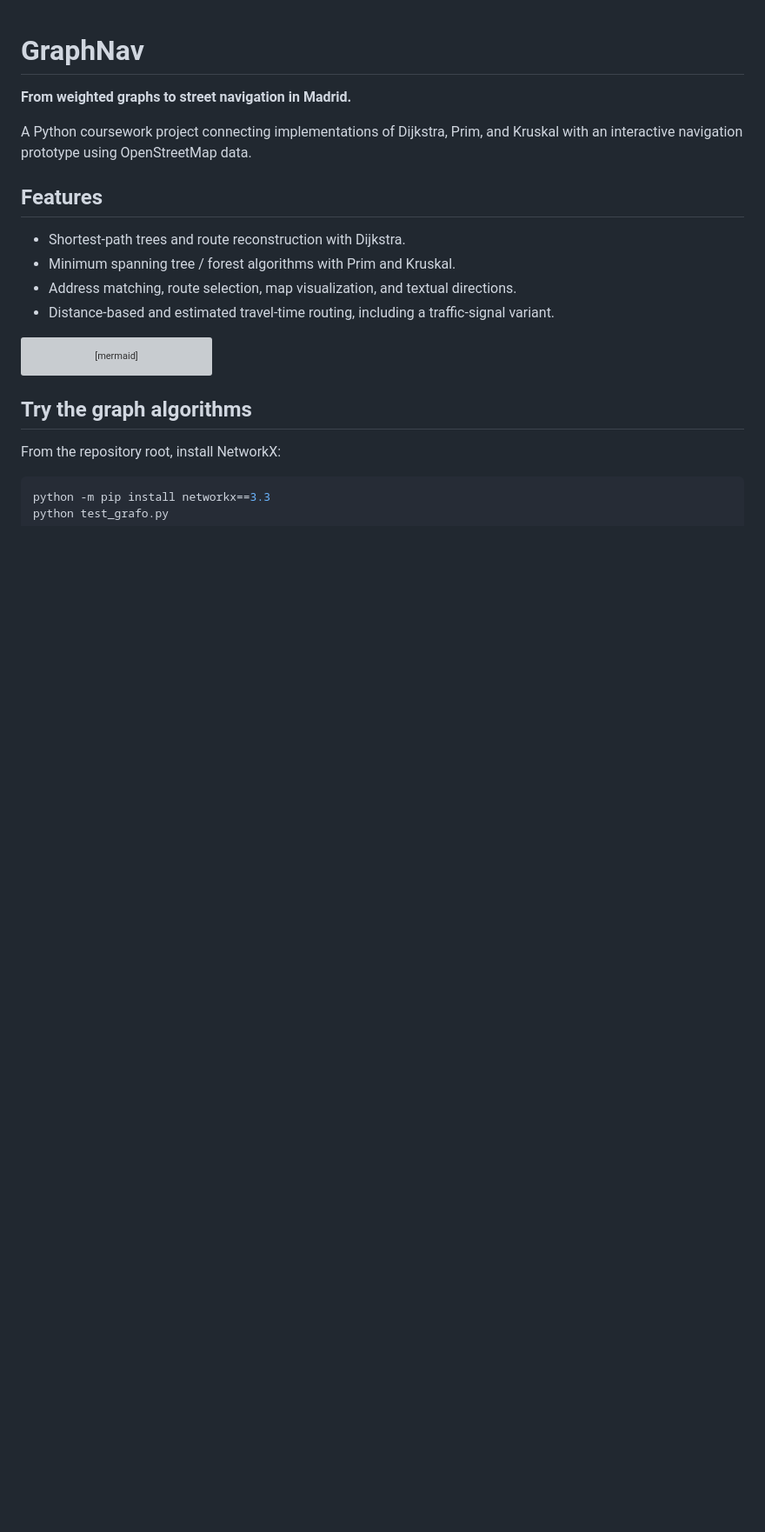
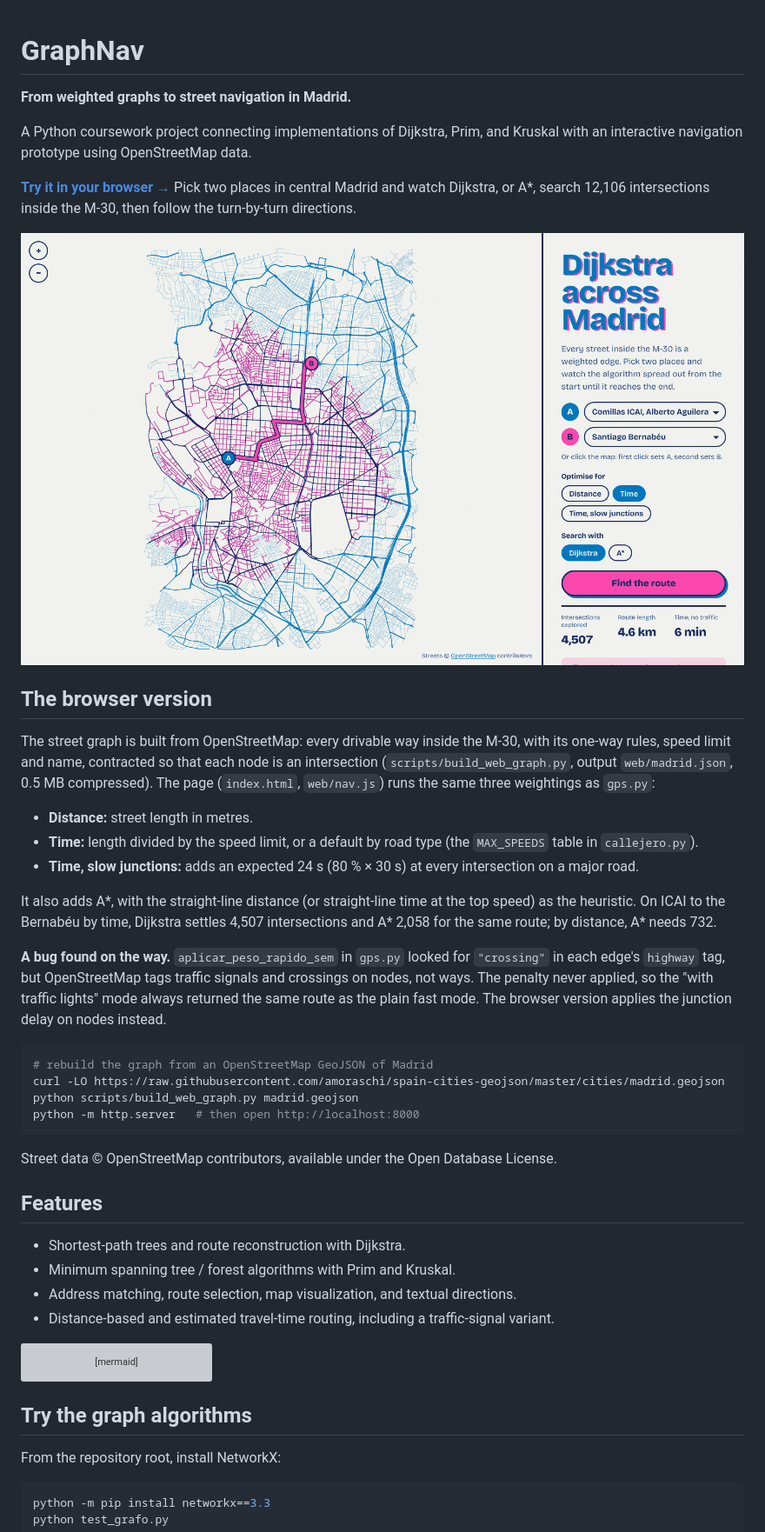
Before and after one commit to liiiaamm/GraphNav, a Markdown page: README.md, the part around the change. Shown at 87% size. Drawn GitHub-style; pictures changed too: docs/preview.png (added); blank space fills up the shorter version; grey boxes are pictures that could not be loaded.

````diff
--- a/README.md
+++ b/README.md
@@ -3,6 +3,31 @@
 **From weighted graphs to street navigation in Madrid.**
 
 A Python coursework project connecting implementations of Dijkstra, Prim, and Kruskal with an interactive navigation prototype using OpenStreetMap data.
+
+**[Try it in your browser →](https://liiiaamm.github.io/GraphNav/)** Pick two places in central Madrid and watch Dijkstra, or A*, search 12,106 intersections inside the M-30, then follow the turn-by-turn directions.
+
+[![Dijkstra spreading across Madrid's street graph](docs/preview.png)](https://liiiaamm.github.io/GraphNav/)
+
+## The browser version
+
+The street graph is built from OpenStreetMap: every drivable way inside the M-30, with its one-way rules, speed limit and name, contracted so that each node is an intersection (`scripts/build_web_graph.py`, output `web/madrid.json`, 0.5 MB compressed). The page (`index.html`, `web/nav.js`) runs the same three weightings as `gps.py`:
+
+- **Distance:** street length in metres.
+- **Time:** length divided by the speed limit, or a default by road type (the `MAX_SPEEDS` table in `callejero.py`).
+- **Time, slow junctions:** adds an expected 24 s (80 % × 30 s) at every intersection on a major road.
+
+It also adds A*, with the straight-line distance (or straight-line time at the top speed) as the heuristic. On ICAI to the Bernabéu by time, Dijkstra settles 4,507 intersections and A* 2,058 for the same route; by distance, A* needs 732.
+
+**A bug found on the way.** `aplicar_peso_rapido_sem` in `gps.py` looked for `"crossing"` in each edge's `highway` tag, but OpenStreetMap tags traffic signals and crossings on nodes, not ways. The penalty never applied, so the "with traffic lights" mode always returned the same route as the plain fast mode. The browser version applies the junction delay on nodes instead.
+
+```bash
+# rebuild the graph from an OpenStreetMap GeoJSON of Madrid
+curl -LO https://raw.githubusercontent.com/amoraschi/spain-cities-geojson/master/cities/madrid.geojson
+python scripts/build_web_graph.py madrid.geojson
+python -m http.server   # then open http://localhost:8000
+```
+
+Street data © OpenStreetMap contributors, available under the Open Database License.
 
 ## Features
 
````
Also changed, not shown: 5 other files.
